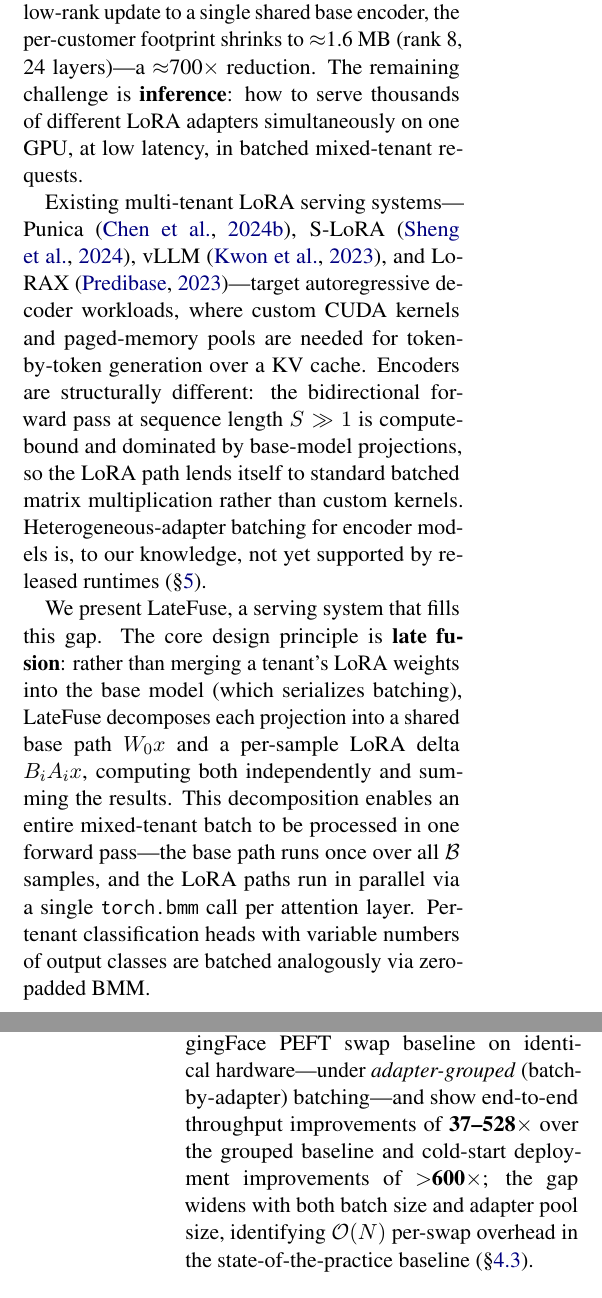
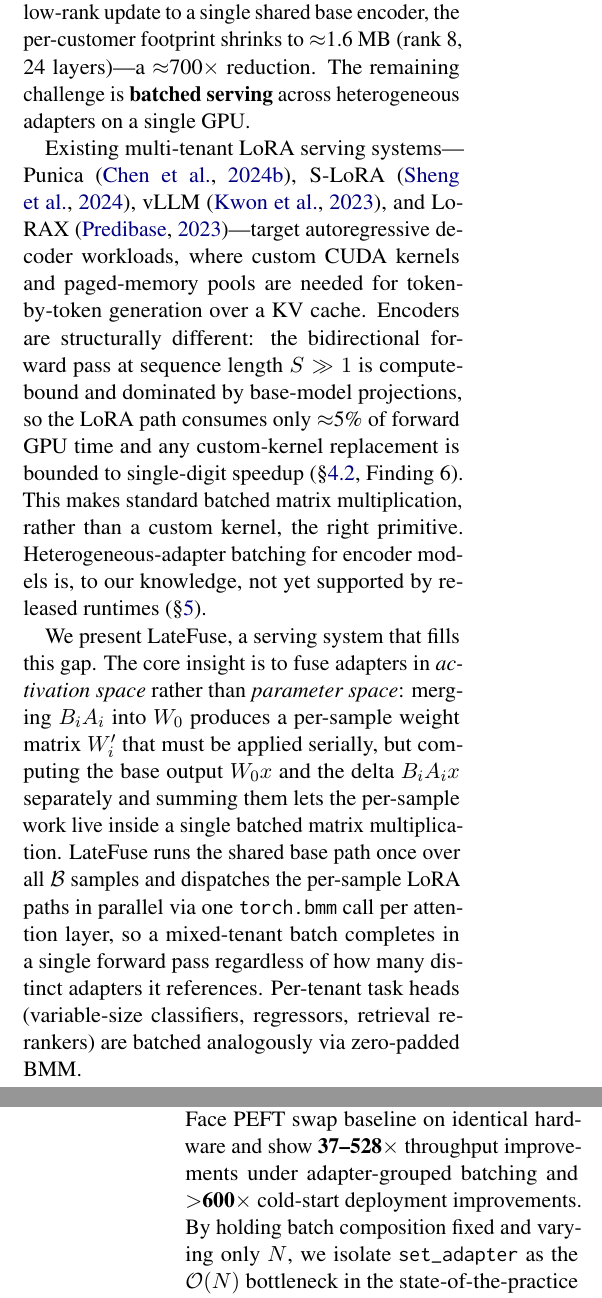
Before and after one commit to ashutoshrdwivedi/lora_scaling, a LaTeX paper (paper/main.tex): two parts of the columns of pages 1 and 2 of 8, joined at a grey line, cut so that both start at the same text. Compiled offline with pdfLaTeX.

Commit message:
updated intro

```diff
--- a/paper/main.tex
+++ b/paper/main.tex
@@ -103,9 +103,8 @@ LoRA \cite{hu2022lora} resolves the \emph{storage} problem: by expressing
 each customer's adaptation as a low-rank update to a single shared base
 encoder, the per-customer footprint shrinks to $\approx$1.6~MB (rank~8,
 24 layers)---a $\approx$700$\times$ reduction.
-The remaining challenge is \textbf{inference}: how to serve thousands of
-different LoRA adapters simultaneously on one GPU, at low latency, in batched
-mixed-tenant requests.
+The remaining challenge is \textbf{batched serving} across heterogeneous
+adapters on a single GPU.
 
 Existing multi-tenant LoRA serving systems---Punica \cite{chen2024punica},
 S-LoRA \cite{sheng2024slora}, vLLM \cite{kwon2023vllm}, and LoRAX
@@ -113,26 +112,26 @@ S-LoRA \cite{sheng2024slora}, vLLM \cite{kwon2023vllm}, and LoRAX
 custom CUDA kernels and paged-memory pools are needed for token-by-token
 generation over a KV cache. Encoders are structurally different: the
 bidirectional forward pass at sequence length $S \gg 1$ is compute-bound
-and dominated by base-model projections, so the LoRA path lends itself to
-standard batched matrix multiplication rather than custom kernels.
-Heterogeneous-adapter batching for encoder models is, to our knowledge,
-not yet supported by released runtimes (\S\ref{sec:relwork}).
+and dominated by base-model projections, so the LoRA path consumes only
+$\approx$5\% of forward GPU time and any custom-kernel replacement is
+bounded to single-digit speedup (\S\ref{sec:results_custom_kernels},
+Finding~6). This makes standard batched matrix multiplication, rather
+than a custom kernel, the right primitive. Heterogeneous-adapter
+batching for encoder models is, to our knowledge, not yet supported by
+released runtimes (\S\ref{sec:relwork}).
 
 We present \sysname, a serving system that fills this gap.
-The core design principle is \textbf{late fusion}: rather than merging a
-tenant's LoRA weights into the base model (which serializes batching),
-\sysname{} decomposes each projection into a shared base path
-$W_0 x$ and a per-sample LoRA delta $B_i A_i x$, computing both
-independently and summing the results.
-This decomposition enables an entire mixed-tenant batch to be processed in
-% * <Ashutosh Dwivedi> 17:43:39 26 May 2026 UTC+0530:
-% Add the parameters space vs the activation space wording
-one forward pass---the base path runs once over all $\mathcal{B}$ samples, and the LoRA
-paths run in parallel via a single \texttt{torch.bmm} call per attention
-layer.
-% * <Ashutosh Dwivedi> 17:42:54 26 May 2026 UTC+0530:
-% remove the classification specific framing. The same logic applies to other downstream tasks as well.
-Per-tenant classification heads with variable numbers of output classes are
+The core insight is to fuse adapters in \emph{activation space} rather
+than \emph{parameter space}: merging $B_i A_i$ into $W_0$ produces a
+per-sample weight matrix $W'_i$ that must be applied serially, but
+computing the base output $W_0 x$ and the delta $B_i A_i x$ separately
+and summing them lets the per-sample work live inside a single batched
+matrix multiplication. \sysname{} runs the shared base path once over
+all $\mathcal{B}$ samples and dispatches the per-sample LoRA paths in
+parallel via one \texttt{torch.bmm} call per attention layer, so a
+mixed-tenant batch completes in a single forward pass regardless of how
+many distinct adapters it references. Per-tenant task heads
+(variable-size classifiers, regressors, retrieval re-rankers) are
 batched analogously via zero-padded BMM.
 
 \paragraph{Contributions.}
@@ -157,13 +151,9 @@ batched analogously via zero-padded BMM.
   throughput saturating at $\approx$800~samples/sec by batch size 64
   (\S\ref{sec:experiments}).
 
-  \item We benchmark \sysname{} against a HuggingFace PEFT swap
-  baseline on identical hardware---under \emph{adapter-grouped}
-  (batch-by-adapter) batching---and show end-to-end throughput
-  improvements of \textbf{37--528$\times$} over the grouped baseline and
-  cold-start deployment improvements of
-  \textbf{$>$600$\times$}; the gap widens with both batch size and adapter
-  pool size, identifying $\mathcal{O}(N)$ per-swap overhead in the
-% * <Ashutosh Dwivedi> 17:47:34 26 May 2026 UTC+0530:
-% How can we confirm that it's O(N)?
-  state-of-the-practice baseline (\S\ref{sec:results_baselines}).
+  \item We benchmark \sysname{} against a HuggingFace PEFT swap baseline
+  on identical hardware and show \textbf{37--528$\times$} throughput
+  improvements under adapter-grouped batching and \textbf{$>$600$\times$}
+  cold-start deployment improvements. By holding batch composition fixed
+  and varying only $N$, we isolate \texttt{set\_adapter} as the
+  $\mathcal{O}(N)$ bottleneck in the state-of-the-practice baseline
```
Also changed, not shown: paper/main.tex (28 more changed lines).
